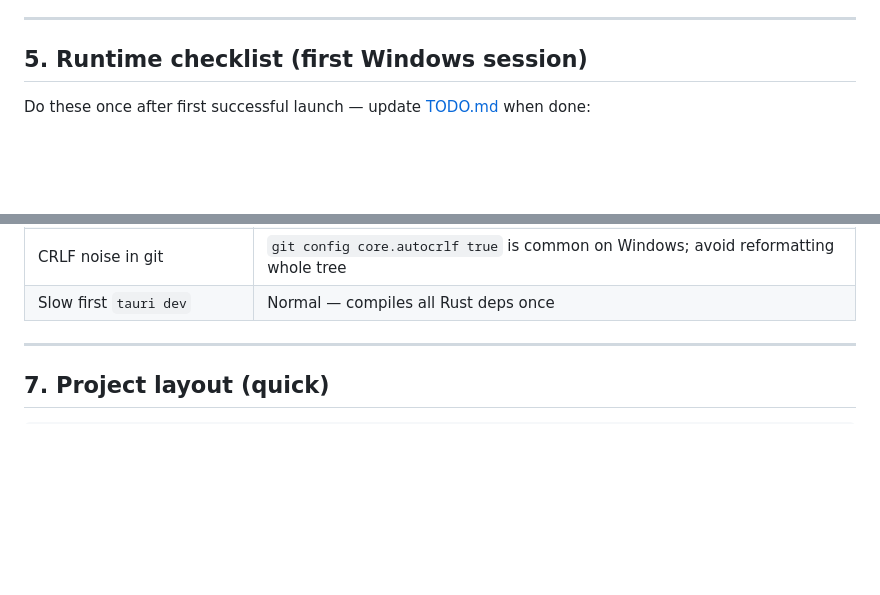
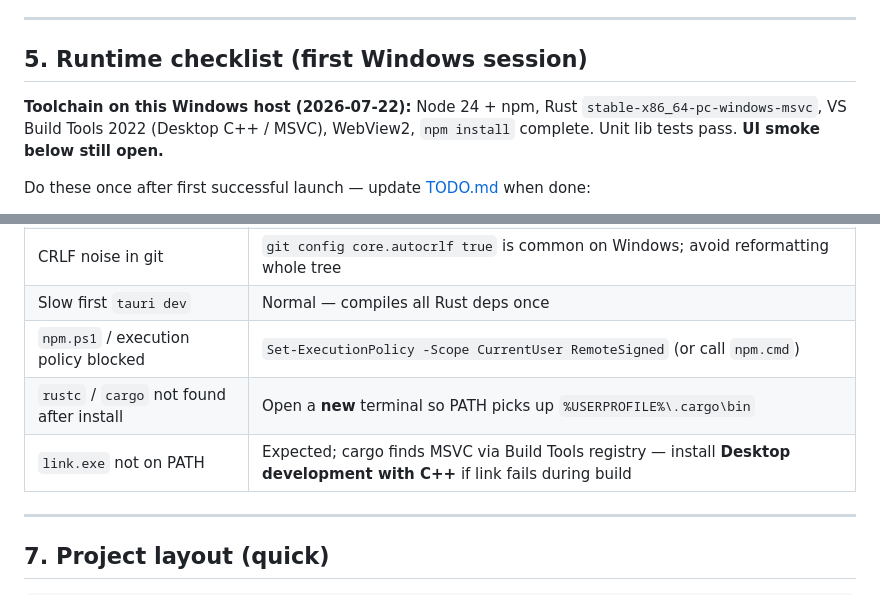
Before and after one commit to sky64422/EconomyWarRoom, a Markdown page: docs/windows-dev.md, 2 parts joined by grey strips. Rendered like a GitHub page; blank space fills up the shorter version.

```diff
--- a/docs/windows-dev.md
+++ b/docs/windows-dev.md
@@ -122,6 +122,8 @@ State JSON is under Tauri app data, roughly:
 
 ## 5. Runtime checklist (first Windows session)
 
+**Toolchain on this Windows host (2026-07-22):** Node 24 + npm, Rust `stable-x86_64-pc-windows-msvc`, VS Build Tools 2022 (Desktop C++ / MSVC), WebView2, `npm install` complete. Unit lib tests pass. **UI smoke below still open.**
+
 Do these once after first successful launch — update [TODO.md](./TODO.md) when done:
 
 - [ ] Window always on top, frameless, tall
@@ -152,6 +154,9 @@ Do these once after first successful launch — update [TODO.md](./TODO.md) when
 | npm scripts fail on `cd` | Use PowerShell 7+ or run `cargo` commands inside `src-tauri` manually |
 | CRLF noise in git | `git config core.autocrlf true` is common on Windows; avoid reformatting whole tree |
 | Slow first `tauri dev` | Normal — compiles all Rust deps once |
+| `npm.ps1` / execution policy blocked | `Set-ExecutionPolicy -Scope CurrentUser RemoteSigned` (or call `npm.cmd`) |
+| `rustc` / `cargo` not found after install | Open a **new** terminal so PATH picks up `%USERPROFILE%\.cargo\bin` |
+| `link.exe` not on PATH | Expected; cargo finds MSVC via Build Tools registry — install **Desktop development with C++** if link fails during build |
 
 ---
 
```
Also changed, not shown: other parts of docs/windows-dev.md (+81 -0 lines), docs/HANDOFF.md (+10 -3 lines), docs/TODO.md (+2 -1 lines).
